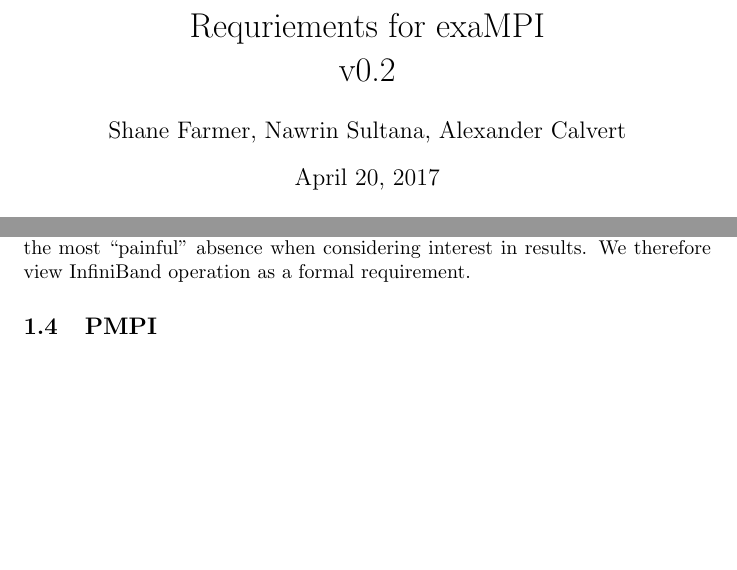
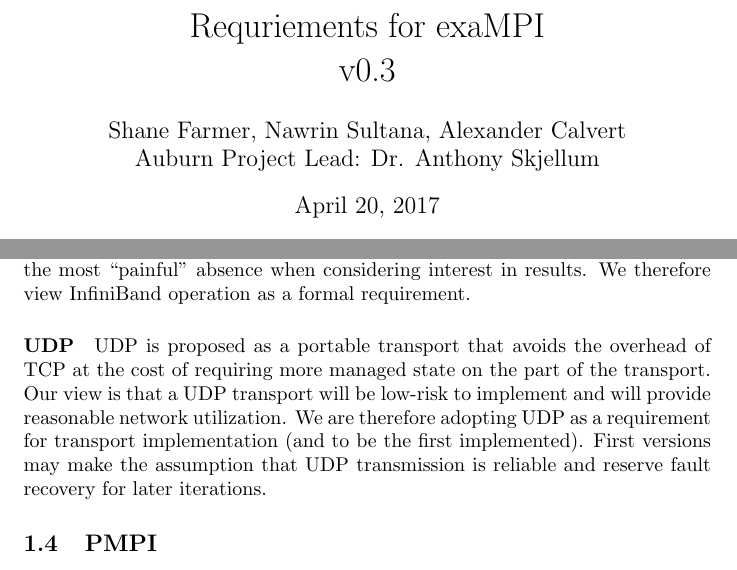
Before and after one commit to LLNL/MPI-Stages, a LaTeX document (tex/reqs.tex): two parts of pages 1 and 3 of 10 before the commit and two parts of pages 1 and 3 of 11 after it, joined at a grey line, cut so that both start at the same text, the shorter picture padded with empty space. Compiled offline with pdfLaTeX.

Commit message:
Req 0.3 (added UDP, added Skjellum credit, minor typos)

```diff
--- a/tex/reqs.tex
+++ b/tex/reqs.tex
@@ -3,8 +3,8 @@
 
 \newcommand{\itemtt}[1]{\item \texttt{#1}}
 
-\title{Requriements for exaMPI\\ v0.2}
-\author{Shane Farmer, Nawrin Sultana, Alexander Calvert}
+\title{Requriements for exaMPI\\ v0.3}
+\author{Shane Farmer, Nawrin Sultana, Alexander Calvert\\Auburn Project Lead:  Dr. Anthony Skjellum}
 
 \begin{document}
 
@@ -31,6 +31,8 @@ The library must support specific network transports for operation; while additi
 \paragraph{TCP}  Production code seldom utilizes TCP when alternatives are available; however, the ubiquity of TCP as a communications option makes it a credible fallback for operation in unfamiliar environments, for both library and application testing.  Combined with the relative ease of implementation we offer TCP operation as a fundamental requirement of the library.
 
 \paragraph{InfiniBand}  For meaningful performance comparison and demonstration a high-performance network fabric is required.  InfiniBand represents a reasonable combination of availability and performance, with the advantage of numerous available implementations already available.  In addition, it seems likely to be the most ``painful'' absence when considering interest in results.  We therefore view InfiniBand operation as a formal requirement.
+
+\paragraph{UDP} UDP is proposed as a portable transport that avoids the overhead of TCP at the cost of requiring more managed state on the part of the transport.  Our view is that a UDP transport will be low-risk to implement and will provide reasonable network utilization.  We are therefore adopting UDP as a requirement for transport implementation (and to be the first implemented).  First versions may make the assumption that UDP transmission is reliable and reserve fault recovery for later iterations.
 
 \subsection{PMPI}
 
```
